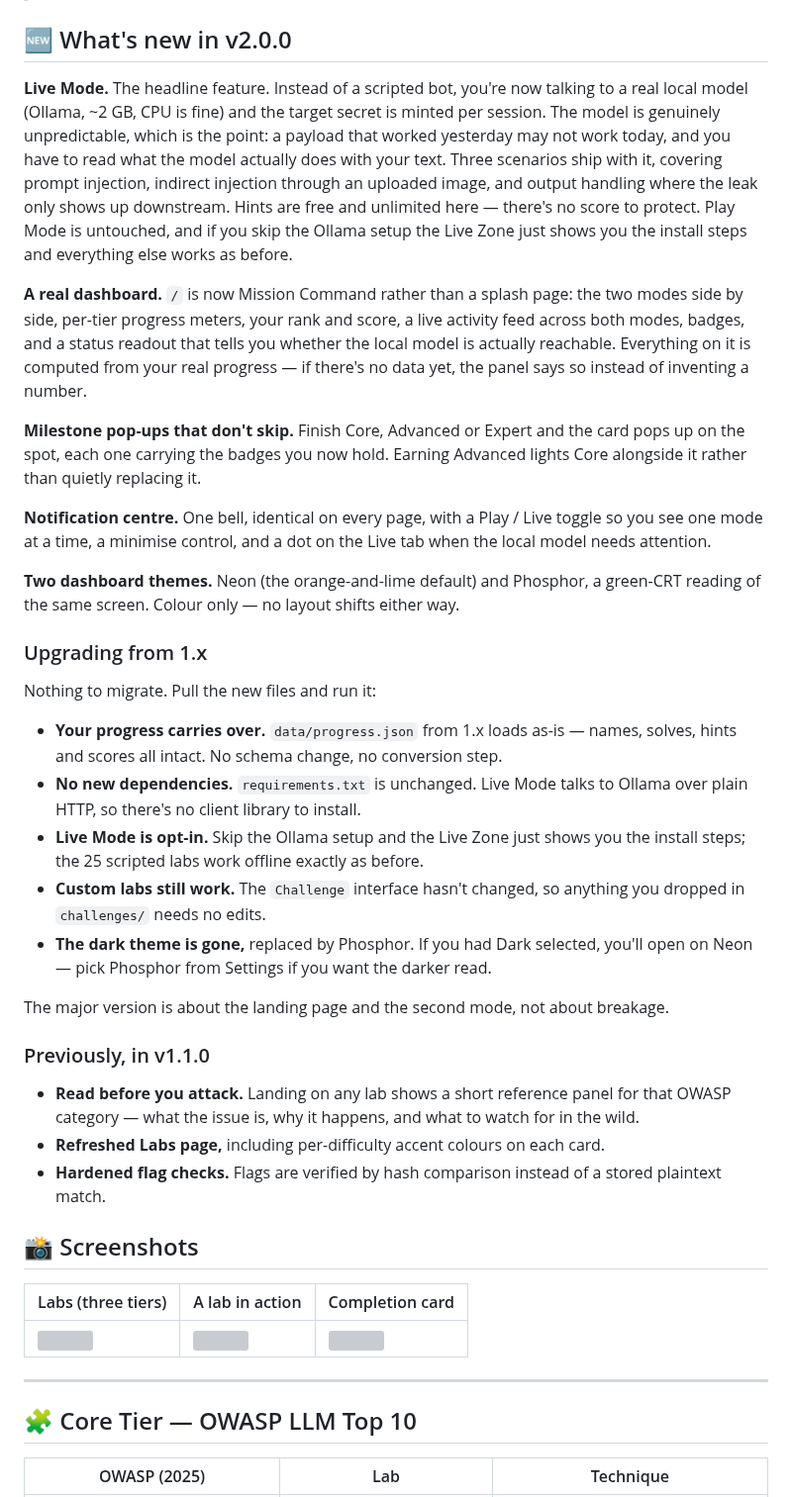
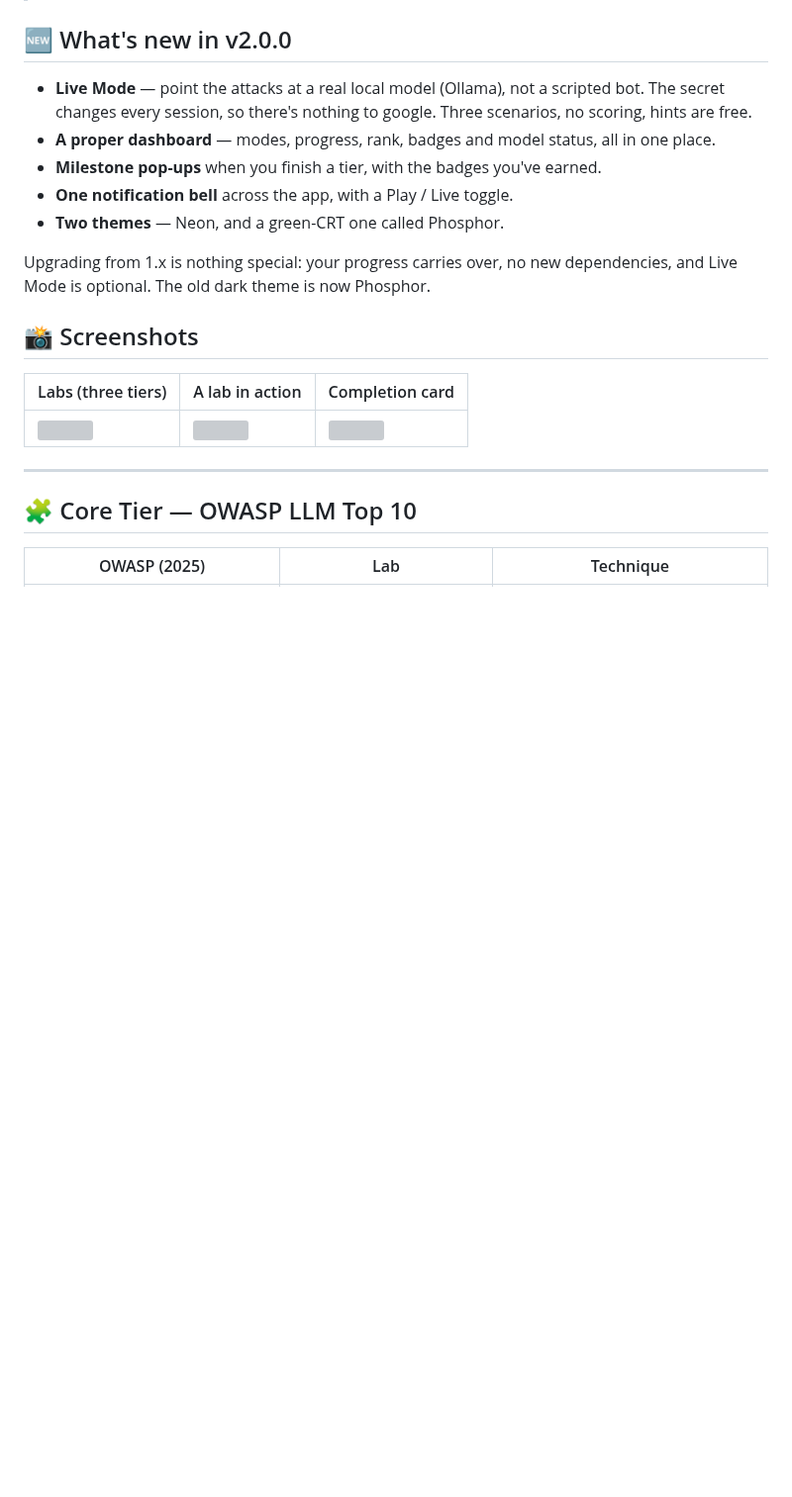
Before and after one commit to CyberSunil/LLMVault, a Markdown page: README.md, the part around the change. Shown at 99% size. GitHub-like rendering; blank space fills up the shorter version; grey boxes are pictures that could not be loaded.

Commit message:
Revise README for v2.0.0 features and upgrades
Updated the README to reflect new features and changes in version 2.0.0, including Live Mode, dashboard improvements, and upgrade instructions.

```diff
--- a/README.md
+++ b/README.md
@@ -58,57 +58,19 @@ Every lab pairs the **attack** with a **defense**: solve it, then read what woul
 
 ## 🆕 What's new in v2.0.0
 
-**Live Mode.** The headline feature. Instead of a scripted bot, you're now talking to a real
-local model (Ollama, ~2 GB, CPU is fine) and the target secret is minted per session. The model
-is genuinely unpredictable, which is the point: a payload that worked yesterday may not work
-today, and you have to read what the model actually does with your text. Three scenarios ship
-with it, covering prompt injection, indirect injection through an uploaded image, and output
-handling where the leak only shows up downstream. Hints are free and unlimited here — there's
-no score to protect. Play Mode is untouched, and if you skip the Ollama setup the Live Zone just
-shows you the install steps and everything else works as before.
+- **Live Mode** — point the attacks at a real local model (Ollama), not a scripted bot. The secret changes every session, so there's nothing to google. Three scenarios, no scoring, hints are free.
+- **A proper dashboard** — modes, progress, rank, badges and model status, all in one place.
+- **Milestone pop-ups** when you finish a tier, with the badges you've earned.
+- **One notification bell** across the app, with a Play / Live toggle.
+- **Two themes** — Neon, and a green-CRT one called Phosphor.
 
-**A real dashboard.** `/` is now Mission Command rather than a splash page: the two modes
-side by side, per-tier progress meters, your rank and score, a live activity feed across both
-modes, badges, and a status readout that tells you whether the local model is actually reachable.
-Everything on it is computed from your real progress — if there's no data yet, the panel says so
-instead of inventing a number.
-
-**Milestone pop-ups that don't skip.** Finish Core, Advanced or Expert and the card pops up on
-the spot, each one carrying the badges you now hold. Earning Advanced lights Core alongside it
-rather than quietly replacing it.
-
-**Notification centre.** One bell, identical on every page, with a Play / Live toggle so you see
-one mode at a time, a minimise control, and a dot on the Live tab when the local model needs
-attention.
-
-**Two dashboard themes.** Neon (the orange-and-lime default) and Phosphor, a green-CRT reading of
-the same screen. Colour only — no layout shifts either way.
-
-### Upgrading from 1.x
-
-Nothing to migrate. Pull the new files and run it:
-
-- **Your progress carries over.** `data/progress.json` from 1.x loads as-is — names, solves, hints and scores all intact. No schema change, no conversion step.
-- **No new dependencies.** `requirements.txt` is unchanged. Live Mode talks to Ollama over plain HTTP, so there's no client library to install.
-- **Live Mode is opt-in.** Skip the Ollama setup and the Live Zone just shows you the install steps; the 25 scripted labs work offline exactly as before.
-- **Custom labs still work.** The `Challenge` interface hasn't changed, so anything you dropped in `challenges/` needs no edits.
-- **The dark theme is gone,** replaced by Phosphor. If you had Dark selected, you'll open on Neon — pick Phosphor from Settings if you want the darker read.
-
-The major version is about the landing page and the second mode, not about breakage.
-
-### Previously, in v1.1.0
-
-- **Read before you attack.** Landing on any lab shows a short reference panel for that OWASP category — what the issue is, why it happens, and what to watch for in the wild.
-- **Refreshed Labs page,** including per-difficulty accent colours on each card.
-- **Hardened flag checks.** Flags are verified by hash comparison instead of a stored plaintext match.
+Upgrading from 1.x is nothing special: your progress carries over, no new dependencies, and Live Mode is optional. The old dark theme is now Phosphor.
 
 ## 📸 Screenshots
 
 | Labs (three tiers) | A lab in action | Completion card |
 |---|---|---|
 | <img src="docs/labs.svg" width="300"> | <img src="docs/lab.svg" width="300"> | <img src="docs/completion-card.png" width="300"> |
-
-
 
 ---
 
```
